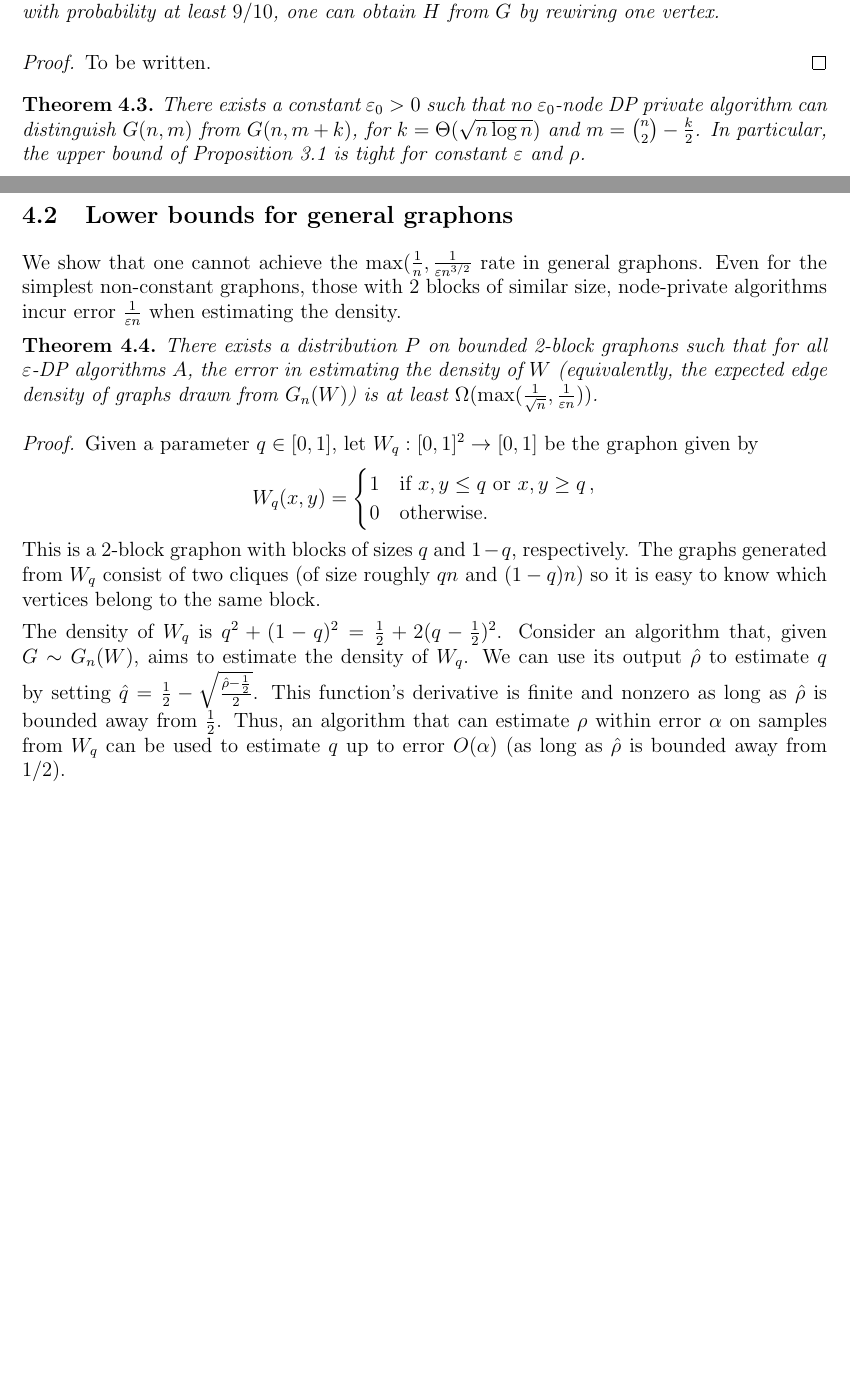
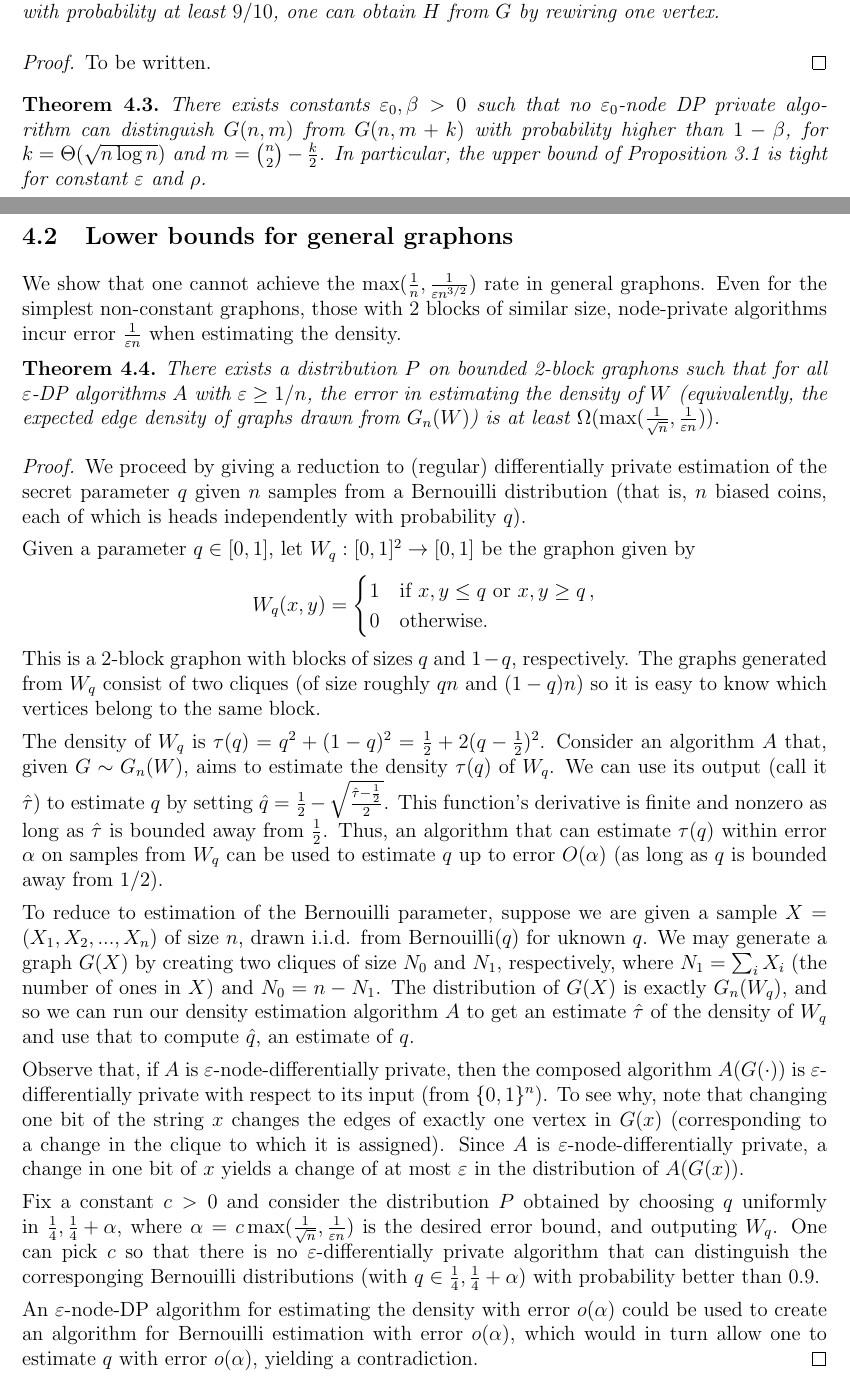
Before and after one commit to IliasZadik/privgraphs, a LaTeX paper (FOCS.tex, which reads lowerbounds.tex): two parts of pages 2 and 3 of 4, joined at a grey line, cut so that both start at the same text, the shorter picture padded with empty space. Compiled offline with pdfLaTeX.

Commit message:
added proof of the 2-block lower bound.

```diff
--- a/lowerbounds.tex
+++ b/lowerbounds.tex
@@ -25,10 +27,10 @@
 \end{proof}
 
 \begin{theorem}
-  There exists a constant $\epsilon_0>0$ such that no
+  There exists constants $\epsilon_0,\beta >0$ such that no
   $\epsilon_0$-node DP private algorithm can distinguish $G(n,m)$ from
-  $G(n,m +k )$, for $k = \Theta(\sqrt{n \log n})$ and $m = \binom n 2
-  - \tfrac k 2$. In particular, the upper bound of
+  $G(n,m +k )$ with probability higher than $1-\beta$, for $k = \Theta(\sqrt{n \log n})$ and $m = \binom n 2
+  - \tfrac k 2$.  In particular, the upper bound of
   Proposition~\ref{prop:32-fixed-m} is tight for constant $\epsilon$
   and $\rho$.
 \end{theorem}
@@ -44,20 +46,24 @@
 \label{sec:lower-one-block}
 
 We show that one cannot achieve the $\max(\frac 1 n, \frac 1
-{\epsilon n^{3/2}}$ rate in general graphons. Even for the simplest
+{\epsilon n^{3/2}})$ rate in general graphons. Even for the simplest
 non-constant graphons, those with 2 blocks of similar size,
 node-private algorithms incur error $\frac1 {\epsilon n}$ when
 estimating the density.
 
 \begin{theorem}
   There exists a distribution $P$ on bounded 2-block graphons such that
-  for all $\eps$-DP algorithms $A$, the error in estimating the
+  for all $\eps$-DP algorithms $A$ with $\eps\geq 1/n$, the error in estimating the
   density of $W$ (equivalently, the expected edge density of graphs
   drawn from $G_n(W)$) is at least $\Omega(\max (\frac{1}{\sqrt{n}},
   \frac 1 {\epsilon n}))$.
 \end{theorem}
 
-\begin{proof}
+\begin{proof} We proceed by giving a reduction to (regular)
+  differentially private estimation of the secret parameter $q$ given
+  $n$ samples from a Bernouilli distribution (that is, $n$ biased
+  coins, each of which is heads independently with probability $q$).
+
   Given a parameter $q\in [0,1]$, let $W_q:[0,1]^2\to [0,1]$ be the
   graphon given by
   $$W_q(x,y) =
@@ -70,39 +76,52 @@ estimating the density.
   cliques (of size roughly $qn$ and $(1-q)n$) so it is easy to know
   which vertices belong to the same block.
 
-  The density of $W_q$ is
-  $q^2+ (1-q)^2 = \frac 1 2 + 2 (q-\frac 1 2)^2$. Consider an
-  algorithm that, given $G\sim G_n(W)$, aims to estimate the density
-  of $W_q$. We can use its output $\hat \rho$ to estimate $q$ by
-  setting $\hat q = \frac 1 2 - \sqrt{\frac{\hat \rho - \frac 1
+  The density of $W_q$ is $\tau(q)=
+  q^2+ (1-q)^2 = \frac 1 2 + 2 (q-\frac 1 2)^2$. Consider an
+  algorithm $A$ that, given $G\sim G_n(W)$, aims to estimate the density $\tau(q)$
+  of $W_q$. We can use its output (call it $\hat \tau$) to estimate $q$ by
+  setting $\hat q = \frac 1 2 - \sqrt{\frac{\hat \tau - \frac 1
       2}{2}}$. This function's derivative is finite and nonzero as
-  long as $\hat \rho$ is bounded away from $\frac 1 2$. Thus, an
-  algorithm that can estimate $\rho$ within error $\alpha$ on samples
+  long as $\hat \tau$ is bounded away from $\frac 1 2$. Thus, an
+  algorithm that can estimate $\tau(q)$ within error $\alpha$ on samples
   from $W_q$ can be used to estimate $q$ up to error $O(\alpha)$ (as
-  long as $\hat \rho$ is bounded away from 1/2).
+  long as $q$ is bounded away from 1/2).
 
+  To reduce to estimation of the Bernouilli parameter, suppose we are
+  given a sample $X = (X_1,X_2,...,X_n)$ of size  $n$, drawn
+  i.i.d. from Bernouilli($q$) for uknown $q$. We may generate a graph $G(X)$
+  by creating two cliques of size $N_0$ and $N_1$, respectively, where
+  $N_1 = \sum_i X_i$ (the number of ones in $X$) and $N_0 =
+  n-N_1$. The distribution of $G(X)$ is exactly $G_n(W_q)$, and so we
+  can run our density estimation algorithm $A$ to get an estimate $\hat
+  \tau$ of the density of $W_q$ and use that to compute $\hat q$, an
+  estimate of $q$.
 
+  Observe that, if $A$ is $\eps$-node-differentially private, then the
+  composed algorithm
+  $A(G(\cdot))$ is $\eps$-differentially private with respect to its
+  input (from
+  $ \{0,1\}^n$). To see why, note that changing one bit of the string $x$
+  changes the edges of exactly one vertex in $G(x)$ (corresponding to
+  a change in the clique to which it is assigned). Since $A$ is
+  $\eps$-node-differentially private, a change in one bit of $x$
+  yields a change of at most $\eps$ in the distribution of
+  $A(G(x))$.
 
+ Fix a constant $c>0$ and consider the distribution $P$ obtained by choosing $q$ uniformly in
+ ${\frac 1 4, \frac 14 +\alpha}$, where $\alpha = c\max (\frac{1}{\sqrt{n}},
+  \frac 1 {\epsilon n})$ is the desired error bound, and outputing
+  $W_q$. One can pick $c$ so that there is no $\eps$-differentially private
+  algorithm that can distinguish the corresponging Bernouilli
+  distributions (with $q \in {\frac 1 4, \frac 14 +\alpha}$) with
+  probability better than $0.9$.
 
-
+  An $\eps$-node-DP algorithm for estimating the density with error
+  $o(\alpha)$ could be used to create an algorithm for Bernouilli
+  estimation with error $o(\alpha)$, which would in turn allow one to
+  estimate $q$ with error $o(\alpha)$, yielding a contradiction.
 \end{proof}
 
-% \begin{claim}
-%   For all real numbers $x$, we have
-%   $$ (x+1) (x-1) = x^2 -1.$$
-% \end{claim}
-
-% \begin{proof}
-%   \begin{eqnarray*}
-%   (x+1) (x-1)
-%     & = & (x+1) x - (x+1) \\
-%     & = & x^2 + x - x - 1 \\
-%     & = & x^2 - 1 \\
-%   \end{eqnarray*}
-% \end{proof}
-
-% For example, when $x=5$, the claim tells us that $6\times 4 = 5^2 -1$,
-% which is $24$.
 
 
 
```
Also changed, not shown: lowerbounds.tex (8 more changed lines).
